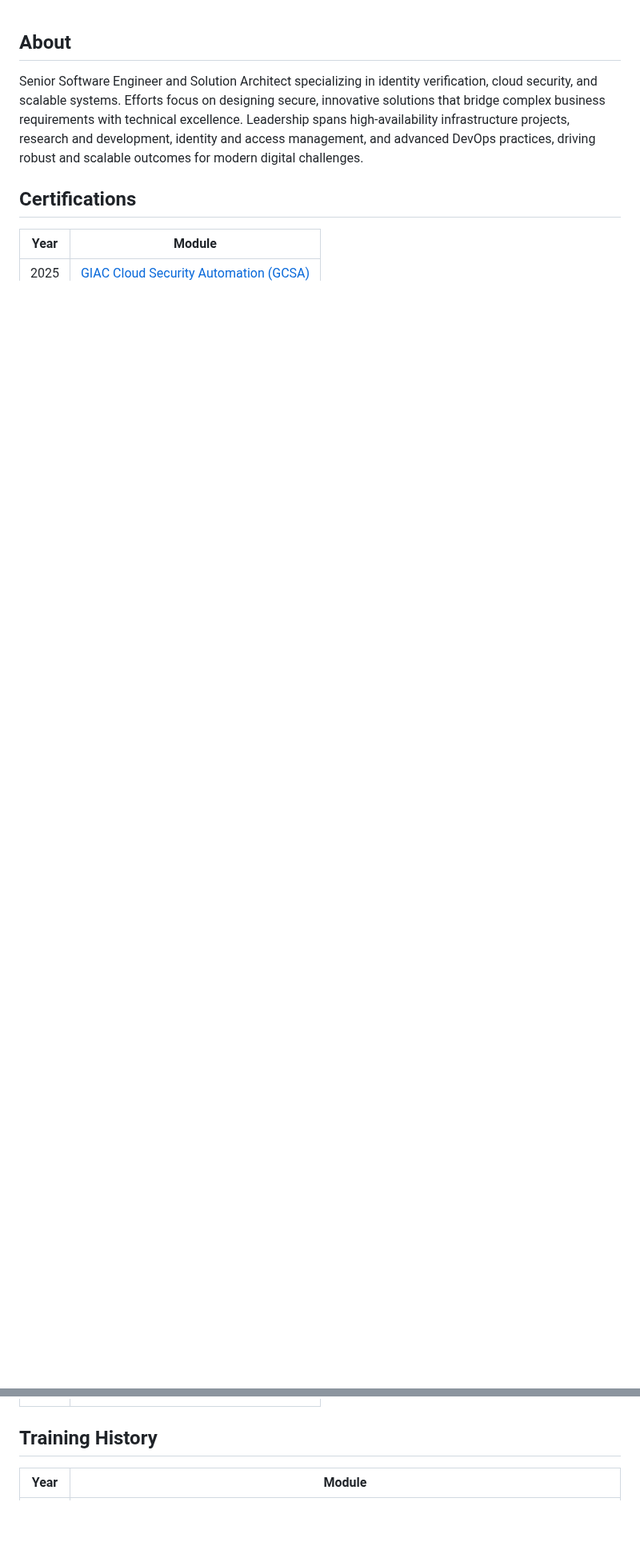
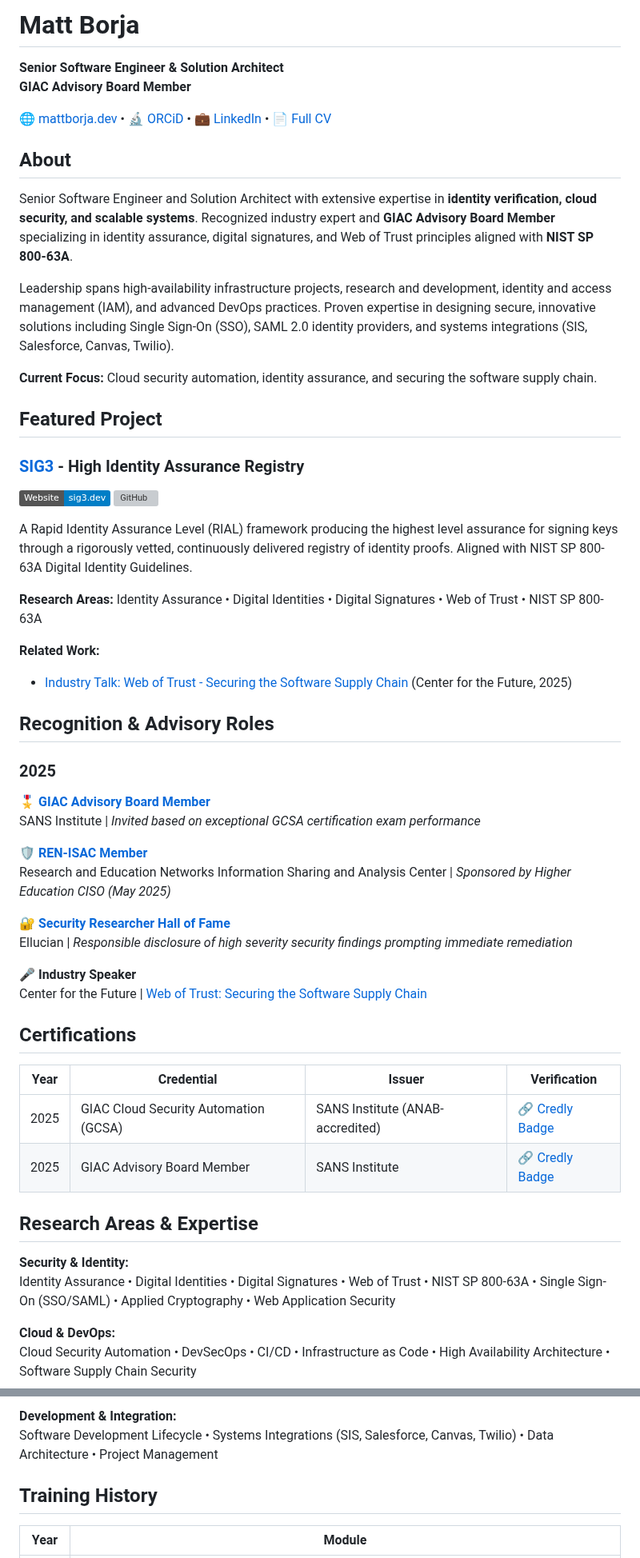
Before and after one commit to mattborja/mattborja, a Markdown page: README.md, 2 parts joined by grey strips. Shown at 80% size. Rendered like a GitHub page; badges without logos; blank space fills up the shorter version; grey boxes are pictures that could not be loaded.

Commit message:
Update GitHub profile README with 2025 achievements and professional credentials
Co-authored-by: mattborja <3855027+mattborja@users.noreply.github.com>

```diff
--- a/README.md
+++ b/README.md
@@ -1,10 +1,62 @@
+# Matt Borja
+**Senior Software Engineer & Solution Architect**
+**GIAC Advisory Board Member**
+
+🌐 [mattborja.dev](https://mattborja.dev) • 🔬 [ORCiD](https://orcid.org/0009-0008-5528-9362) • 💼 [LinkedIn](https://www.linkedin.com/in/mattborja) • 📄 [Full CV](https://www.dropbox.com/scl/fi/yw9752o1poroh12qs0i1v/Matt-Borja-CV-Latest.pdf?rlkey=1g21xvk734pflamnel1sflh98&st=tnapnqmj&dl=0)
+
 ## About
-Senior Software Engineer and Solution Architect specializing in identity verification, cloud security, and scalable systems. Efforts focus on designing secure, innovative solutions that bridge complex business requirements with technical excellence. Leadership spans high-availability infrastructure projects, research and development, identity and access management, and advanced DevOps practices, driving robust and scalable outcomes for modern digital challenges.
+Senior Software Engineer and Solution Architect with extensive expertise in **identity verification, cloud security, and scalable systems**. Recognized industry expert and **GIAC Advisory Board Member** specializing in identity assurance, digital signatures, and Web of Trust principles aligned with **NIST SP 800-63A**.
+
+Leadership spans high-availability infrastructure projects, research and development, identity and access management (IAM), and advanced DevOps practices. Proven expertise in designing secure, innovative solutions including Single Sign-On (SSO), SAML 2.0 identity providers, and systems integrations (SIS, Salesforce, Canvas, Twilio).
+
+**Current Focus:** Cloud security automation, identity assurance, and securing the software supply chain.
+
+## Featured Project
+
+### [SIG3](https://sig3.dev) - High Identity Assurance Registry
+[![Website](https://img.shields.io/badge/Website-sig3.dev-blue)](https://sig3.dev)
+[![GitHub](https://img.shields.io/badge/GitHub-mattborja%2Fsig3-black?logo=github)](https://github.com/mattborja/sig3)
+
+A Rapid Identity Assurance Level (RIAL) framework producing the highest level assurance for signing keys through a rigorously vetted, continuously delivered registry of identity proofs. Aligned with NIST SP 800-63A Digital Identity Guidelines.
+
+**Research Areas:** Identity Assurance • Digital Identities • Digital Signatures • Web of Trust • NIST SP 800-63A
+
+**Related Work:**
+- [Industry Talk: Web of Trust - Securing the Software Supply Chain](https://archive.org/details/web-of-trust-2025) (Center for the Future, 2025)
+
+## Recognition & Advisory Roles
+
+### 2025
+
+**🎖️ [GIAC Advisory Board Member](https://www.credly.com/badges/7fd2a431-1ad6-471d-8fb6-8bedaae74355)**
+SANS Institute | *Invited based on exceptional GCSA certification exam performance*
+
+**🛡️ [REN-ISAC Member](https://ren-isac.net/)**
+Research and Education Networks Information Sharing and Analysis Center | *Sponsored by Higher Education CISO (May 2025)*
+
+**🔐 [Security Researcher Hall of Fame](https://www.ellucian.com/security-researcher-hall-of-fame)**
+Ellucian | *Responsible disclosure of high severity security findings prompting immediate remediation*
+
+**🎤 Industry Speaker**
+Center for the Future | [Web of Trust: Securing the Software Supply Chain](https://archive.org/details/web-of-trust-2025)
 
 ## Certifications
-|Year|Module|
-|-|-|
-| 2025 | [GIAC Cloud Security Automation (GCSA)](https://www.credly.com/badges/c0ee1538-53dd-43a0-bf9e-7724e374ff43/public_url)
+
+|Year|Credential|Issuer|Verification|
+|-|-|-|-|
+| 2025 | GIAC Cloud Security Automation (GCSA) | SANS Institute (ANAB-accredited) | [🔗 Credly Badge](https://www.credly.com/badges/c0ee1538-53dd-43a0-bf9e-7724e374ff43/public_url) |
+| 2025 | GIAC Advisory Board Member | SANS Institute | [🔗 Credly Badge](https://www.credly.com/badges/7fd2a431-1ad6-471d-8fb6-8bedaae74355) |
+
+## Research Areas & Expertise
+
+**Security & Identity:**
+Identity Assurance • Digital Identities • Digital Signatures • Web of Trust • NIST SP 800-63A • Single Sign-On (SSO/SAML) • Applied Cryptography • Web Application Security
+
+**Cloud & DevOps:**
+Cloud Security Automation • DevSecOps • CI/CD • Infrastructure as Code • High Availability Architecture • Software Supply Chain Security
+
+**Development & Integration:**
+Software Development Lifecycle • Systems Integrations (SIS, Salesforce, Canvas, Twilio) • Data Architecture • Project Management
 
 ## Training History
 |Year|Module|
```
